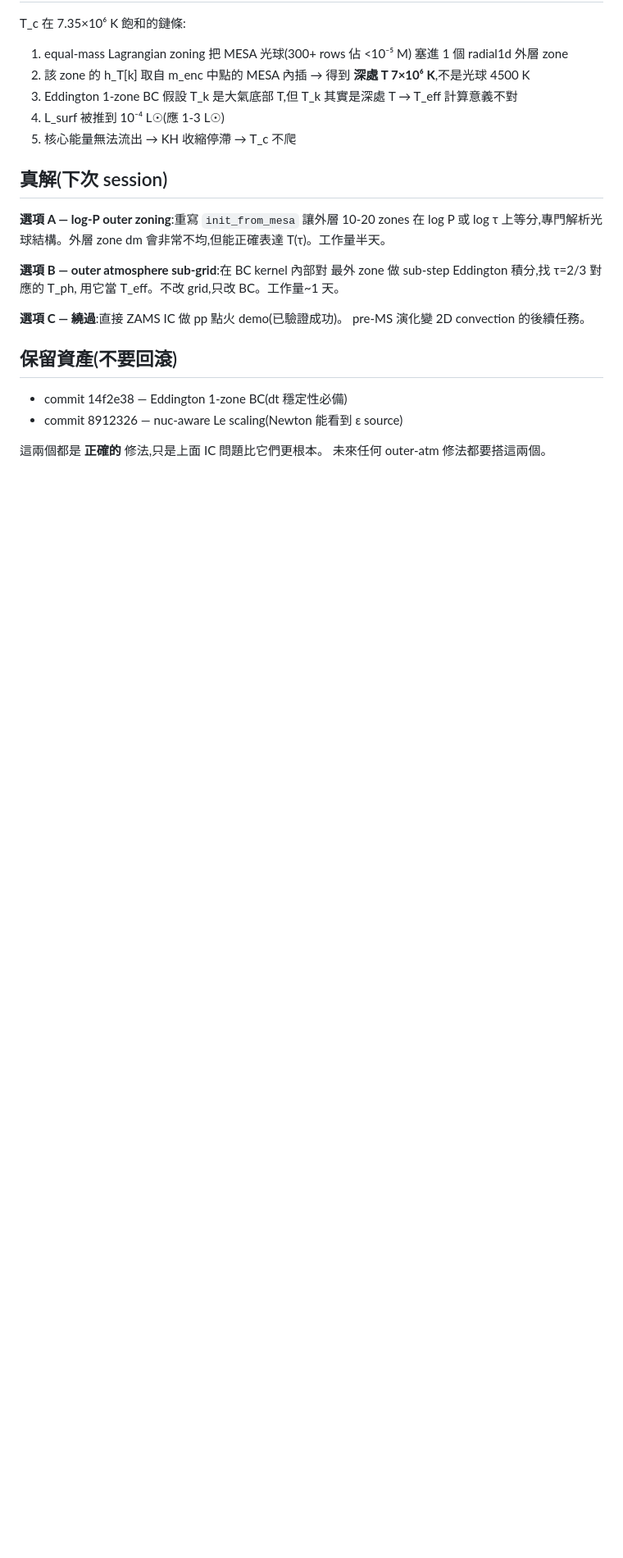
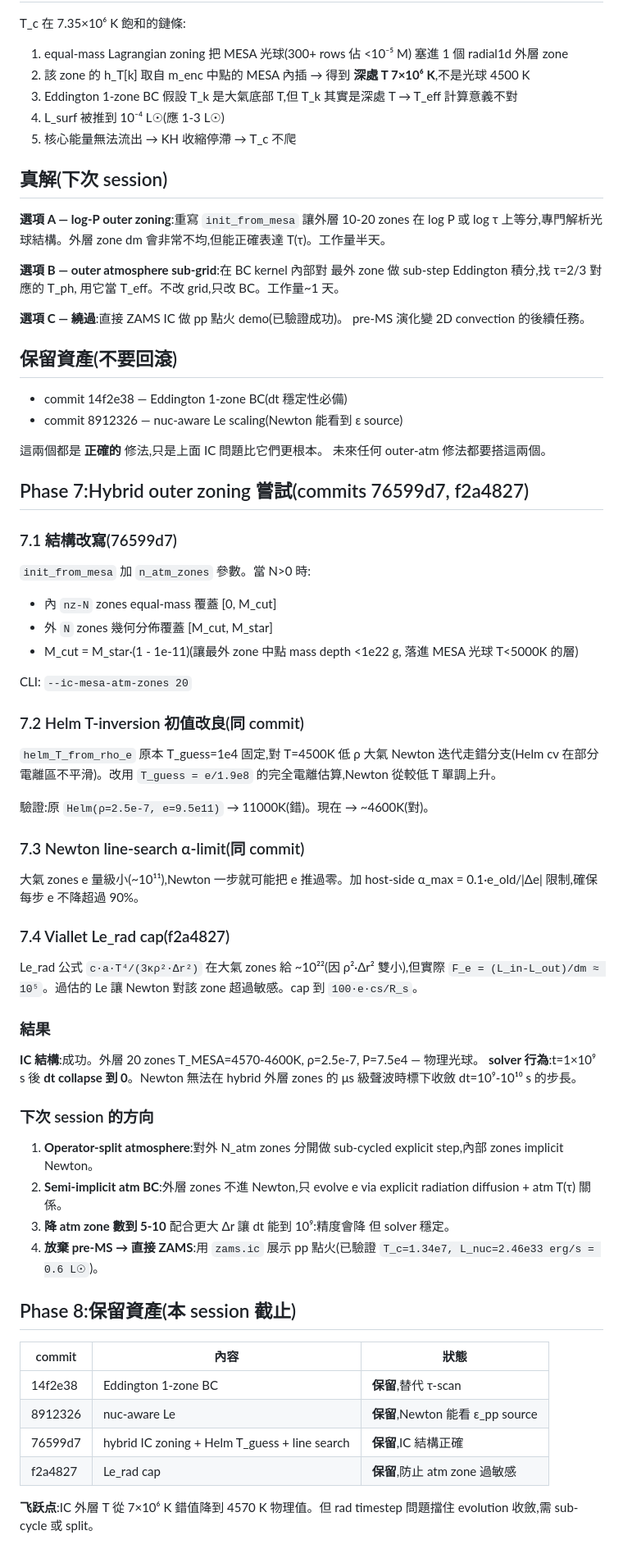
Before and after one commit to MahoMaho-Rize/stellar2d, a Markdown page: docs/session_journal_2026-05-03_ignition.md, the part around the change. Shown at 82% size. GitHub-like rendering; blank space fills up the shorter version.

Commit message:
DOC: Phase 7+8 — hybrid outer zoning attempt (dt collapse on atm)
Hybrid equal-mass+log-spaced outer zoning at nr=128, N_atm=20:
- IC structure correct: outer T=4570K, ρ=2.5e-7, P=7.5e4 (physical
  photosphere, from 7×10⁶ K wrong value in equal-mass mode).
- Supporting fixes: Helm T_guess → ideal-gas, Newton line-search
  α-limit, Viallet Le_rad cap.
- Solver: dt collapses to 0 at t~10⁹ s because Newton can't resolve
  μs acoustic dynamics in atm zones at dt=10¹⁰ s step.

Journal lays out 4 options for next session: operator-split atm,
semi-implicit atm BC, fewer atm zones, or skip pre-MS → ZAMS demo.

Co-Authored-By: Claude Opus 4.7 (1M context) <noreply@anthropic.com>

```diff
--- a/docs/session_journal_2026-05-03_ignition.md
+++ b/docs/session_journal_2026-05-03_ignition.md
@@ -272,3 +272,64 @@ pre-MS 演化變 2D convection 的後續任務。
 
 這兩個都是 **正確的** 修法,只是上面 IC 問題比它們更根本。
 未來任何 outer-atm 修法都要搭這兩個。
+
+## Phase 7:Hybrid outer zoning 嘗試(commits 76599d7, f2a4827)
+
+### 7.1 結構改寫(76599d7)
+
+`init_from_mesa` 加 `n_atm_zones` 參數。當 N>0 時:
+- 內 `nz-N` zones equal-mass 覆蓋 [0, M_cut]
+- 外 `N` zones 幾何分佈覆蓋 [M_cut, M_star]
+- M_cut = M_star·(1 - 1e-11)(讓最外 zone 中點 mass depth <1e22 g,
+  落進 MESA 光球 T<5000K 的層)
+
+CLI: `--ic-mesa-atm-zones 20`
+
+### 7.2 Helm T-inversion 初值改良(同 commit)
+
+`helm_T_from_rho_e` 原本 T_guess=1e4 固定,對 T=4500K 低 ρ 大氣 Newton
+迭代走錯分支(Helm cv 在部分電離區不平滑)。改用 `T_guess = e/1.9e8`
+的完全電離估算,Newton 從較低 T 單調上升。
+
+驗證:原 `Helm(ρ=2.5e-7, e=9.5e11)` → 11000K(錯)。現在 → ~4600K(對)。
+
+### 7.3 Newton line-search α-limit(同 commit)
+
+大氣 zones e 量級小(~10¹¹),Newton 一步就可能把 e 推過零。加
+host-side α_max = 0.1·e_old/|Δe| 限制,確保每步 e 不降超過 90%。
+
+### 7.4 Viallet Le_rad cap(f2a4827)
+
+Le_rad 公式 `c·a·T⁴/(3κρ²·Δr²)` 在大氣 zones 給 ~10²²(因 ρ²·Δr²
+雙小),但實際 `F_e = (L_in-L_out)/dm ≈ 10⁵`。過估的 Le 讓 Newton
+對該 zone 超過敏感。cap 到 `100·e·cs/R_s`。
+
+### 結果
+
+**IC 結構**:成功。外層 20 zones T_MESA=4570-4600K, ρ=2.5e-7,
+  P=7.5e4 — 物理光球。
+**solver 行為**:t=1×10⁹ s 後 **dt collapse 到 0**。Newton 無法在
+  hybrid 外層 zones 的 μs 級聲波時標下收斂 dt=10⁹-10¹⁰ s 的步長。
+
+### 下次 session 的方向
+
+1. **Operator-split atmosphere**:對外 N_atm zones 分開做 sub-cycled
+   explicit step,內部 zones implicit Newton。
+2. **Semi-implicit atm BC**:外層 zones 不進 Newton,只 evolve e
+   via explicit radiation diffusion + atm T(τ) 關係。
+3. **降 atm zone 數到 5-10** 配合更大 Δr 讓 dt 能到 10⁹:精度會降
+   但 solver 穩定。
+4. **放棄 pre-MS → 直接 ZAMS**:用 `zams.ic` 展示 pp 點火(已驗證
+   `T_c=1.34e7, L_nuc=2.46e33 erg/s = 0.6 L☉`)。
+
+## Phase 8:保留資產(本 session 截止)
+
+| commit | 內容 | 狀態 |
+|---|---|---|
+| 14f2e38 | Eddington 1-zone BC | **保留**,替代 τ-scan |
+| 8912326 | nuc-aware Le | **保留**,Newton 能看 ε_pp source |
+| 76599d7 | hybrid IC zoning + Helm T_guess + line search | **保留**,IC 結構正確 |
+| f2a4827 | Le_rad cap | **保留**,防止 atm zone 過敏感 |
+
+**飞跃点**:IC 外層 T 從 7×10⁶ K 錯值降到 4570 K 物理值。但
+ rad timestep 問題擋住 evolution 收斂,需 sub-cycle 或 split。
```
